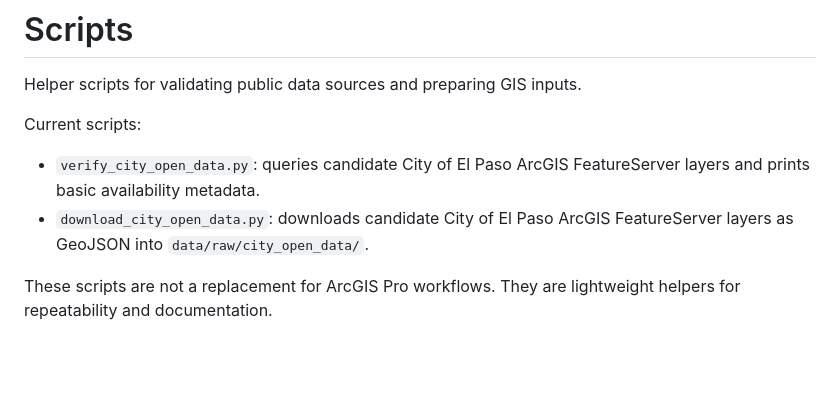
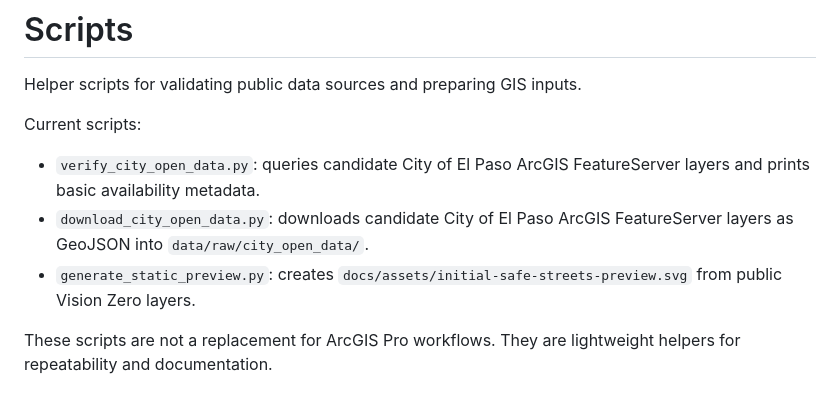
Before and after one commit to JustAppTools/el-paso-crash-risk-safe-streets-analysis, a Markdown page: scripts/README.md, the part around the change. GitHub-like rendering; blank space fills up the shorter version.

```diff
--- a/scripts/README.md
+++ b/scripts/README.md
@@ -6,5 +6,6 @@ Current scripts:
 
 - `verify_city_open_data.py`: queries candidate City of El Paso ArcGIS FeatureServer layers and prints basic availability metadata.
 - `download_city_open_data.py`: downloads candidate City of El Paso ArcGIS FeatureServer layers as GeoJSON into `data/raw/city_open_data/`.
+- `generate_static_preview.py`: creates `docs/assets/initial-safe-streets-preview.svg` from public Vision Zero layers.
 
 These scripts are not a replacement for ArcGIS Pro workflows. They are lightweight helpers for repeatability and documentation.
```
Also changed, not shown: README.md (+21 -0 lines), docs/data-sources.md (+13 -0 lines), docs/assets/initial-safe-streets-preview.png (added), 6 other files.
